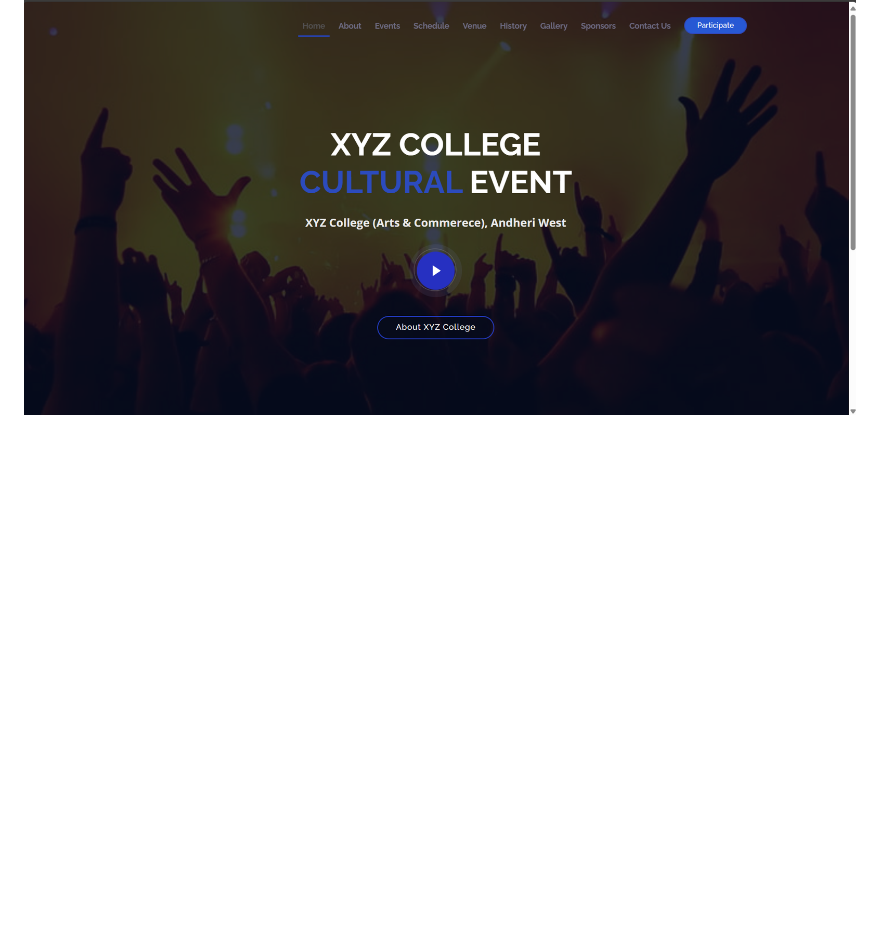
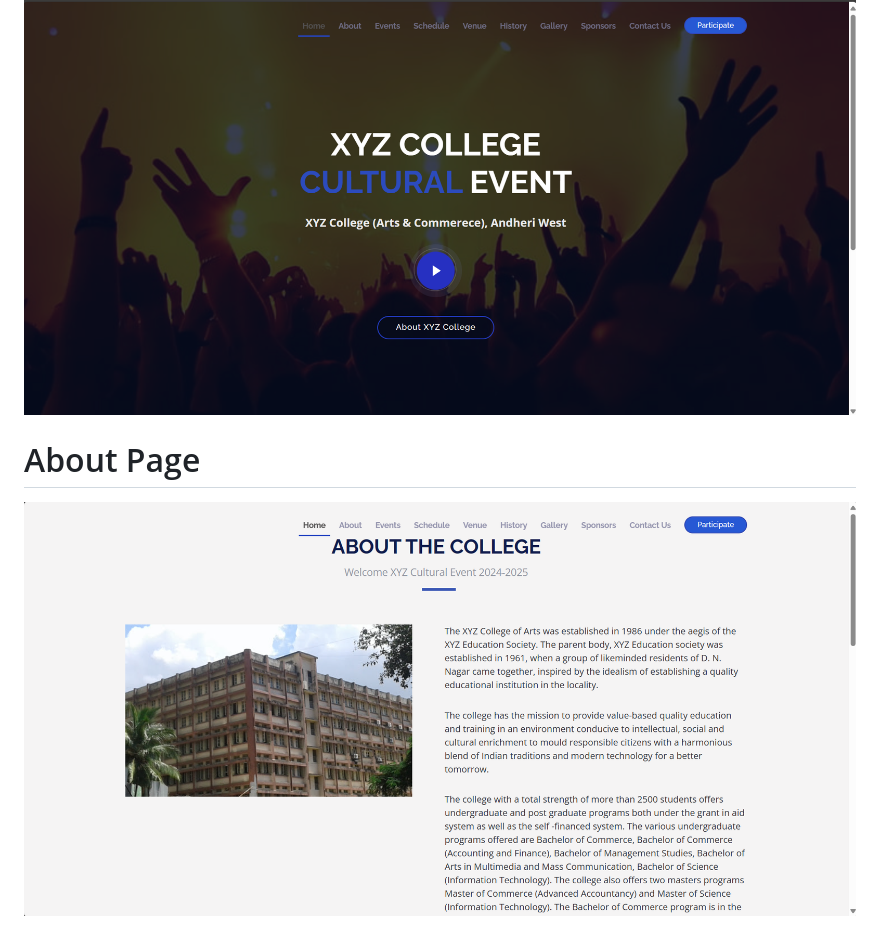
Before and after one commit to LordMelodias/College-Event-Management-System, a Markdown page: README.md, the part around the change. GitHub-like rendering; pictures changed too: image-1.png (added); blank space fills up the shorter version.

```diff
--- a/README.md
+++ b/README.md
@@ -10,3 +10,6 @@
 
 # Home Page
 ![alt text](image.png)
+
+# About Page
+![alt text](image-1.png)
```
